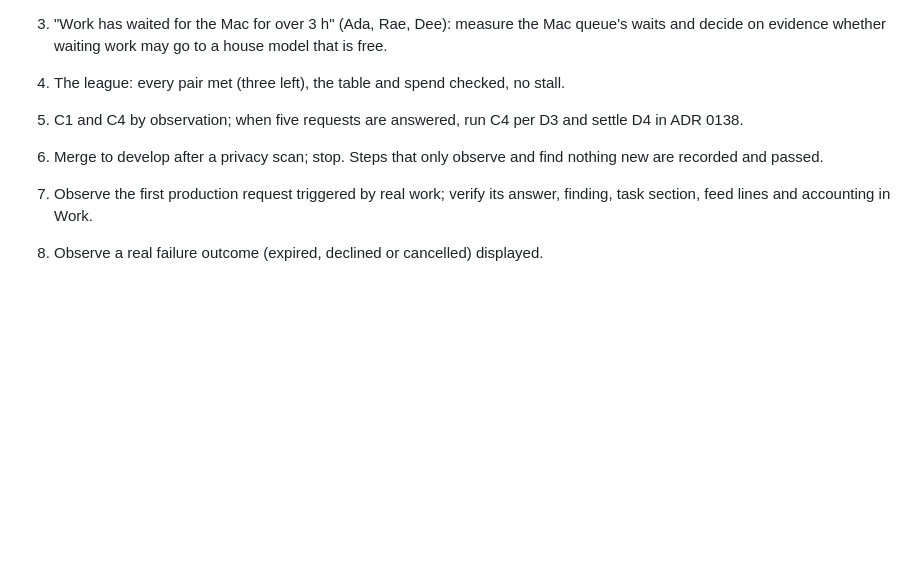
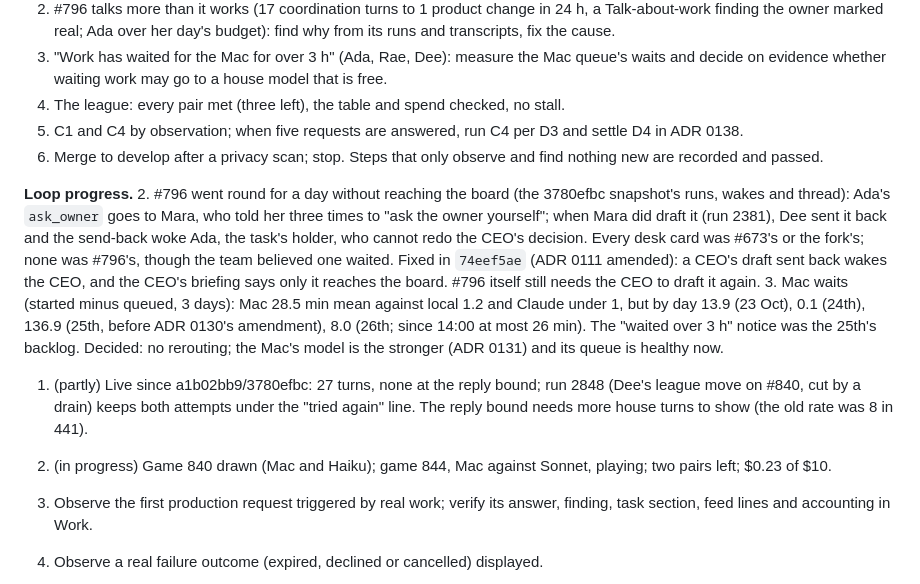
Before and after one commit to RusticPotatos/Endora, a Markdown page: docs/proposals/agent-collaboration-foundation-checkpoint-2026-10-22.md, the part around the change. Drawn GitHub-style; blank space fills up the shorter version.

Commit message:
docs: loop steps 1-4 progress
Co-Authored-By: Claude Opus 5.5 <noreply@anthropic.com>

```diff
--- a/docs/proposals/agent-collaboration-foundation-checkpoint-2026-10-22.md
+++ b/docs/proposals/agent-collaboration-foundation-checkpoint-2026-10-22.md
@@ -427,6 +427,23 @@ only for money beyond existing caps, deletion, outside actions or safety-blocked
 6. Merge to develop after a privacy scan; stop. Steps that only observe and find nothing new
    are recorded and passed.
 
+**Loop progress.** 2. #796 went round for a day without reaching the board (the 3780efbc
+snapshot's runs, wakes and thread): Ada's `ask_owner` goes to Mara, who told her three times to
+"ask the owner yourself"; when Mara did draft it (run 2381), Dee sent it back and the send-back
+woke Ada, the task's holder, who cannot redo the CEO's decision. Every desk card was #673's or
+the fork's; none was #796's, though the team believed one waited. Fixed in `74eef5ae` (ADR 0111
+amended): a CEO's draft sent back wakes the CEO, and the CEO's briefing says only it reaches the
+board. #796 itself still needs the CEO to draft it again.
+3. Mac waits (started minus queued, 3 days): Mac 28.5 min mean against local 1.2 and Claude
+under 1, but by day 13.9 (23 Oct), 0.1 (24th), 136.9 (25th, before ADR 0130's amendment), 8.0
+(26th; since 14:00 at most 26 min). The "waited over 3 h" notice was the 25th's backlog.
+Decided: no rerouting; the Mac's model is the stronger (ADR 0131) and its queue is healthy now.
+1. (partly) Live since a1b02bb9/3780efbc: 27 turns, none at the reply bound; run 2848 (Dee's
+league move on #840, cut by a drain) keeps both attempts under the "tried again" line. The
+reply bound needs more house turns to show (the old rate was 8 in 441).
+4. (in progress) Game 840 drawn (Mac and Haiku); game 844, Mac against Sonnet, playing; two
+pairs left; $0.23 of $10.
+
 1. Observe the first production request triggered by real work; verify its
    answer, finding, task section, feed lines and accounting in Work.
 2. Observe a real failure outcome (expired, declined or cancelled) displayed.
```
